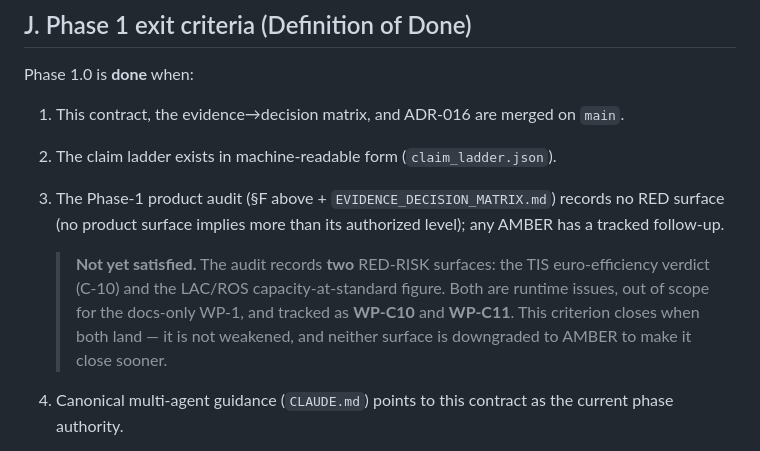
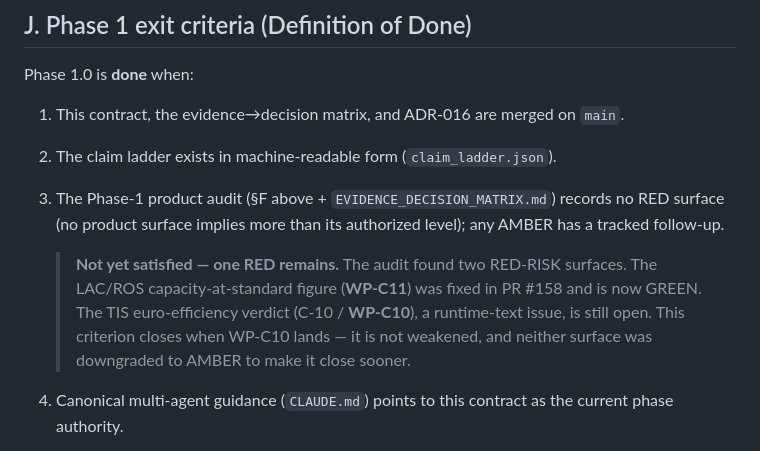
Before and after one commit to soroushkarahrodi79-oss/snto-smart-tourism-observatory, a Markdown page: docs/phase1/SCIENTIFIC_PRODUCT_CONTRACT.md, the part around the change. GitHub-like rendering.

```diff
--- a/docs/phase1/SCIENTIFIC_PRODUCT_CONTRACT.md
+++ b/docs/phase1/SCIENTIFIC_PRODUCT_CONTRACT.md
@@ -350,11 +350,12 @@ Phase 1.0 is **done** when:
    no RED surface (no product surface implies more than its authorized level);
    any AMBER has a tracked follow-up.
 
-   > **Not yet satisfied.** The audit records **two** RED-RISK surfaces: the TIS
-   > euro-efficiency verdict (C-10) and the LAC/ROS capacity-at-standard figure.
-   > Both are runtime issues, out of scope for the docs-only WP-1, and tracked as
-   > **WP-C10** and **WP-C11**. This criterion closes when both land — it is not
-   > weakened, and neither surface is downgraded to AMBER to make it close sooner.
+   > **Not yet satisfied — one RED remains.** The audit found two RED-RISK
+   > surfaces. The LAC/ROS capacity-at-standard figure (**WP-C11**) was fixed in
+   > PR #158 and is now GREEN. The TIS euro-efficiency verdict (C-10 / **WP-C10**),
+   > a runtime-text issue, is still open. This criterion closes when WP-C10 lands —
+   > it is not weakened, and neither surface was downgraded to AMBER to make it
+   > close sooner.
 4. Canonical multi-agent guidance (`CLAUDE.md`) points to this contract as the
    current phase authority.
 5. #26 remains the sole open hard gate; no fabricated data, invented threshold,
```
Also changed, not shown: docs/phase1/EVIDENCE_DECISION_MATRIX.md (+9 -13 lines), docs/phase1/PHASE_1_ROADMAP.md (+1 -1 lines).
